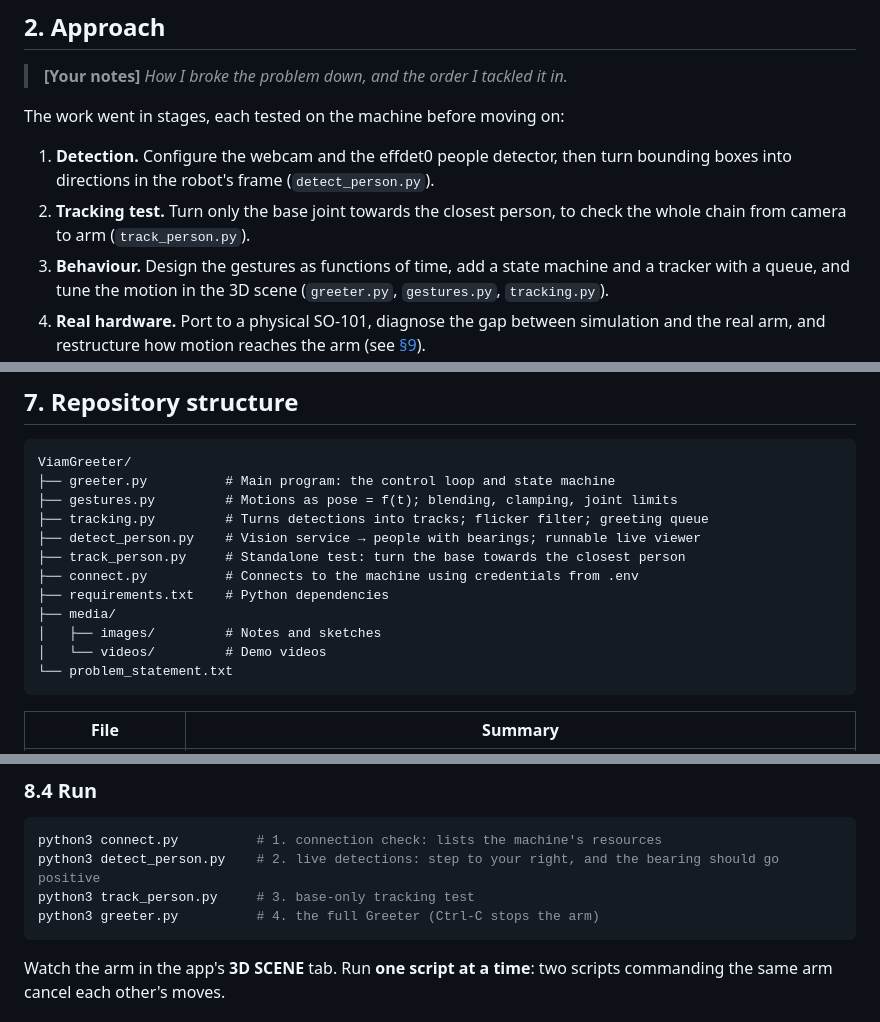
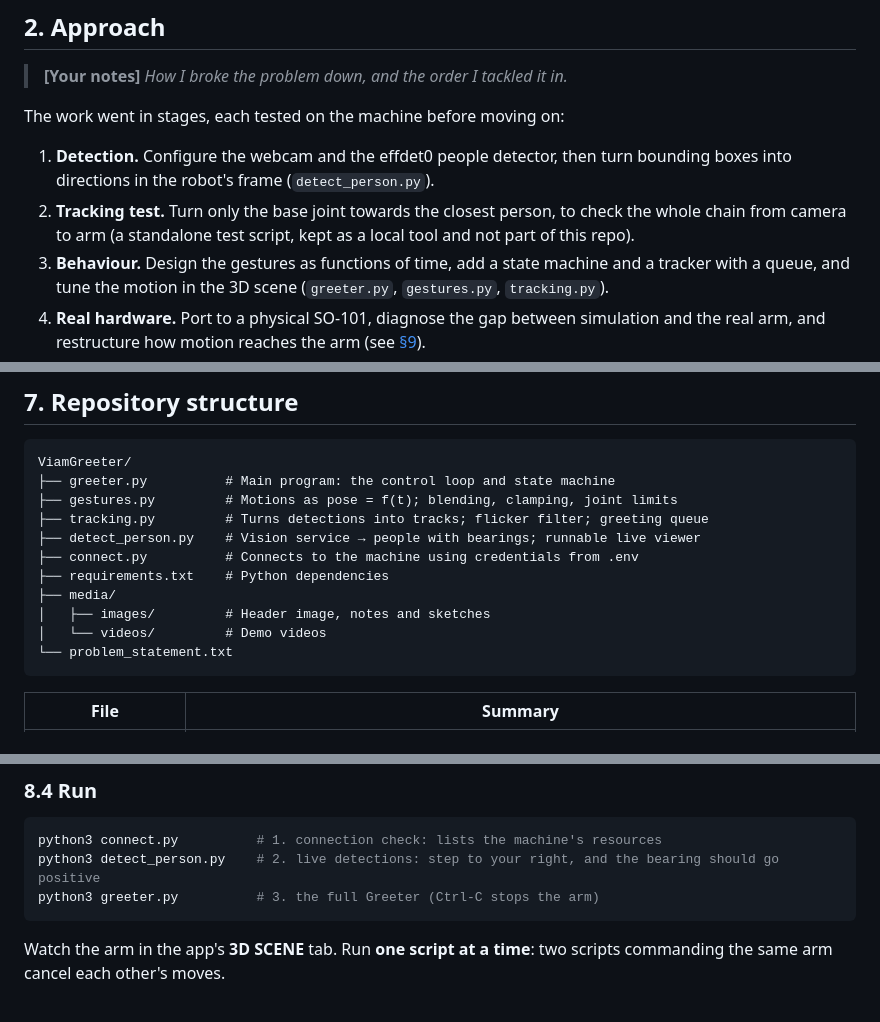
Before and after one commit to cameron-lerch/ViamGreeter, a Markdown page: README.md, 3 parts joined by grey strips. Rendered like a GitHub page.

Commit message:
removing testing scripts from the final repo (stored locally within tools) and adding a nice header image, still working on the README

````diff
--- a/README.md
+++ b/README.md
@@ -56,7 +60,7 @@ The README must also state:
 The work went in stages, each tested on the machine before moving on:
 
 1. **Detection.** Configure the webcam and the effdet0 people detector, then turn bounding boxes into directions in the robot's frame (`detect_person.py`).
-2. **Tracking test.** Turn only the base joint towards the closest person, to check the whole chain from camera to arm (`track_person.py`).
+2. **Tracking test.** Turn only the base joint towards the closest person, to check the whole chain from camera to arm (a standalone test script, kept as a local tool and not part of this repo).
 3. **Behaviour.** Design the gestures as functions of time, add a state machine and a tracker with a queue, and tune the motion in the 3D scene (`greeter.py`, `gestures.py`, `tracking.py`).
 4. **Real hardware.** Port to a physical SO-101, diagnose the gap between simulation and the real arm, and restructure how motion reaches the arm (see [§9](#9-moving-to-a-real-robot)).
 
@@ -263,11 +267,10 @@ ViamGreeter/
 ├── gestures.py         # Motions as pose = f(t); blending, clamping, joint limits
 ├── tracking.py         # Turns detections into tracks; flicker filter; greeting queue
 ├── detect_person.py    # Vision service → people with bearings; runnable live viewer
-├── track_person.py     # Standalone test: turn the base towards the closest person
 ├── connect.py          # Connects to the machine using credentials from .env
 ├── requirements.txt    # Python dependencies
 ├── media/
-│   ├── images/         # Notes and sketches
+│   ├── images/         # Header image, notes and sketches
 │   └── videos/         # Demo videos
 └── problem_statement.txt
 ```
@@ -333,8 +335,7 @@ GREETER_SPEED=1.0            # optional: 0.5 = half-speed gestures (e.g. first r
 ```bash
 python3 connect.py          # 1. connection check: lists the machine's resources
 python3 detect_person.py    # 2. live detections: step to your right, and the bearing should go positive
-python3 track_person.py     # 3. base-only tracking test
-python3 greeter.py          # 4. the full Greeter (Ctrl-C stops the arm)
+python3 greeter.py          # 3. the full Greeter (Ctrl-C stops the arm)
 ```
 
 Watch the arm in the app's **3D SCENE** tab. Run **one script at a time**: two scripts commanding the same arm cancel each other's moves.
````
Also changed, not shown: other parts of README.md (+5 -3 lines), media/images/arm-SO101.png (added), 3 other files.
